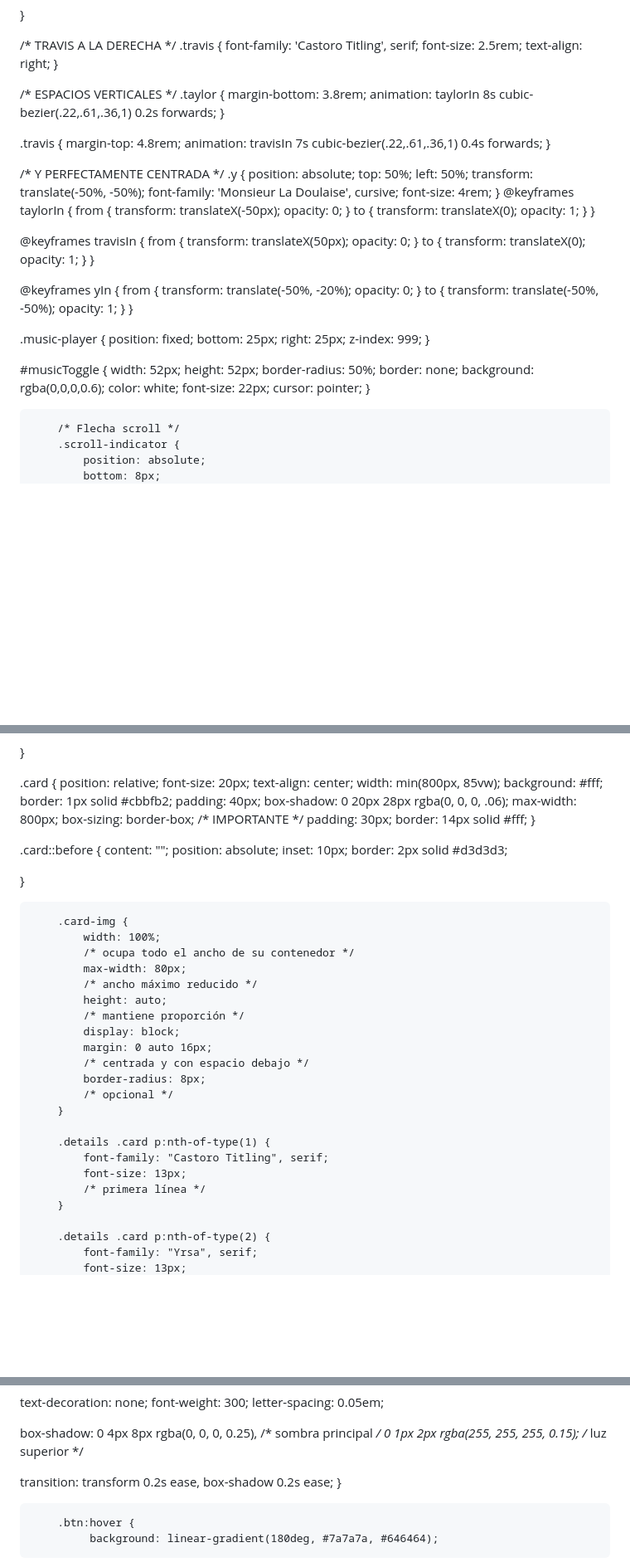
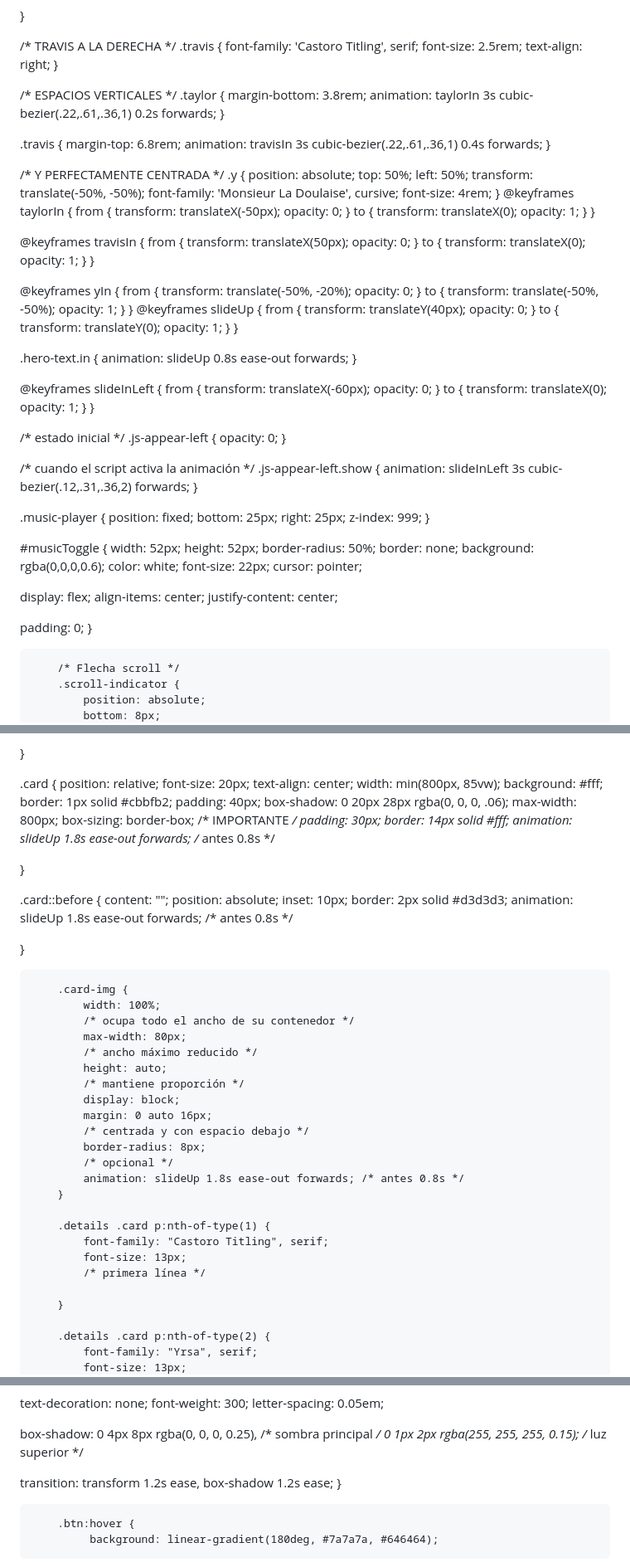
Before and after one commit to EstasInvitado/Taylor-Y-Travis, a Markdown page: README.md, 3 parts joined by grey strips. Shown at 83% size. Drawn GitHub-style; blank space fills up the shorter version.

```diff
--- a/README.md
+++ b/README.md
@@ -142,12 +142,12 @@
 /* ESPACIOS VERTICALES */
 .taylor {
   margin-bottom: 3.8rem;
-  animation: taylorIn 8s cubic-bezier(.22,.61,.36,1) 0.2s forwards;
+  animation: taylorIn 3s cubic-bezier(.22,.61,.36,1) 0.2s forwards;
 }
 
 .travis {
-  margin-top: 4.8rem;
-  animation: travisIn 7s cubic-bezier(.22,.61,.36,1) 0.4s forwards;
+  margin-top: 6.8rem;
+  animation: travisIn 3s cubic-bezier(.22,.61,.36,1) 0.4s forwards;
 }
 
 /* Y PERFECTAMENTE CENTRADA */
@@ -191,6 +191,37 @@
     opacity: 1;
   }
 }
+@keyframes slideUp {
+  from { transform: translateY(40px); opacity: 0; }
+  to { transform: translateY(0); opacity: 1; }
+}
+
+.hero-text.in {
+  animation: slideUp 0.8s ease-out forwards;
+}
+
+
+@keyframes slideInLeft {
+  from {
+    transform: translateX(-60px);
+    opacity: 0;
+  }
+  to {
+    transform: translateX(0);
+    opacity: 1;
+  }
+}
+
+/* estado inicial */
+.js-appear-left {
+  opacity: 0;
+}
+
+/* cuando el script activa la animación */
+.js-appear-left.show {
+  animation: slideInLeft 3s cubic-bezier(.12,.31,.36,2) forwards;
+}
+
 
 
 
@@ -210,7 +241,15 @@
   color: white;
   font-size: 22px;
   cursor: pointer;
-}
+
+  display: flex;
+  align-items: center;
+  justify-content: center;
+
+  padding: 0;
+}
+
+
 
 
 
@@ -600,6 +639,8 @@ font-style: italic; /* cursiva */
     box-sizing: border-box; /* IMPORTANTE */
     padding: 30px;
     border: 14px solid #fff;
+    animation: slideUp 1.8s ease-out forwards; /* antes 0.8s */
+
 }
 
 .card::before {
@@ -607,6 +648,7 @@ font-style: italic; /* cursiva */
   position: absolute;
   inset: 10px;
   border: 2px solid #d3d3d3;
+  animation: slideUp 1.8s ease-out forwards; /* antes 0.8s */
 
  }
 
@@ -625,12 +667,14 @@ font-style: italic; /* cursiva */
             /* centrada y con espacio debajo */
             border-radius: 8px;
             /* opcional */
+            animation: slideUp 1.8s ease-out forwards; /* antes 0.8s */
         }
 
         .details .card p:nth-of-type(1) {
             font-family: "Castoro Titling", serif;
             font-size: 13px;
             /* primera línea */
+
         }
 
         .details .card p:nth-of-type(2) {
@@ -683,8 +727,8 @@ box-shadow:
     0 1px 2px rgba(255, 255, 255, 0.15); /* luz superior */
 
   transition:
-    transform 0.2s ease,
-    box-shadow 0.2s ease;
+    transform 1.2s ease,
+    box-shadow 1.2s ease;
         }
 
         .btn:hover {
```
Also changed, not shown: other parts of README.md (+76 -7 lines).
